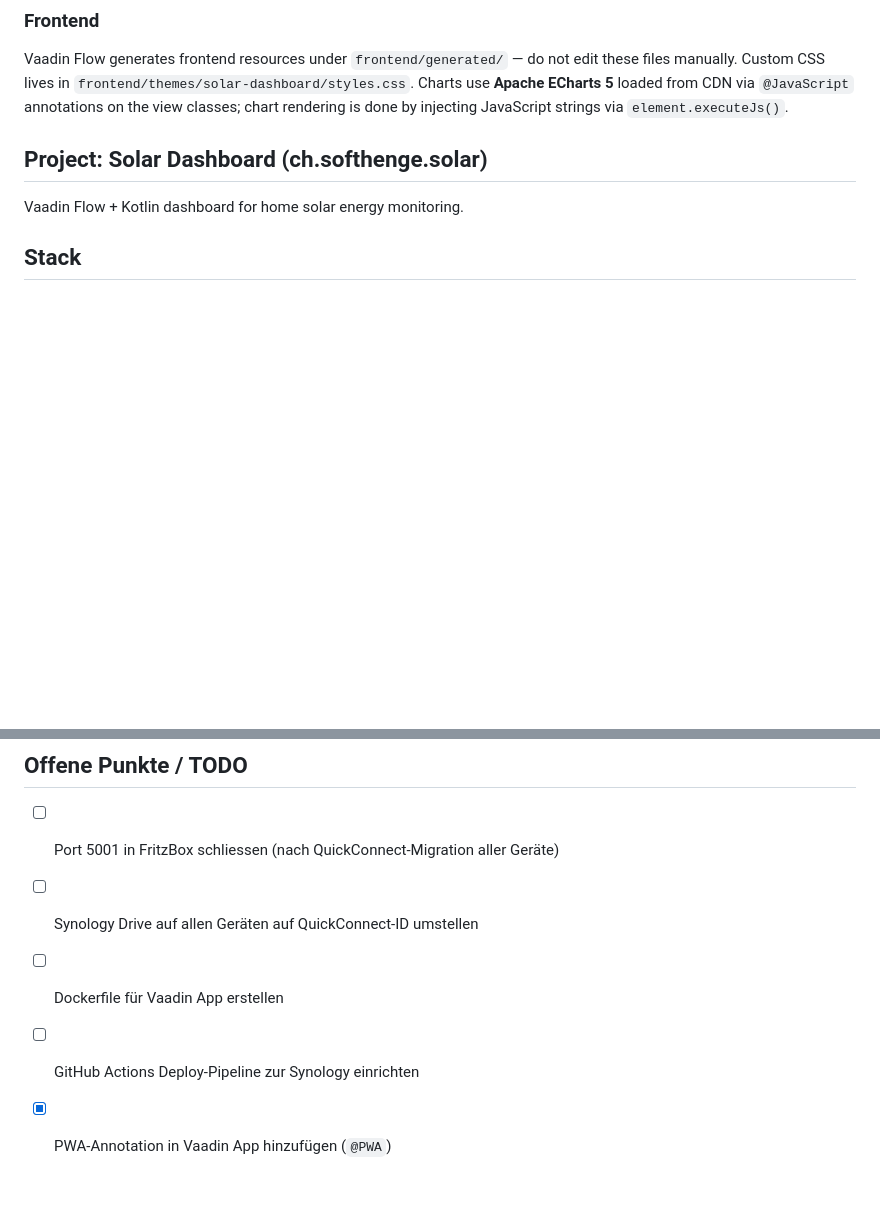
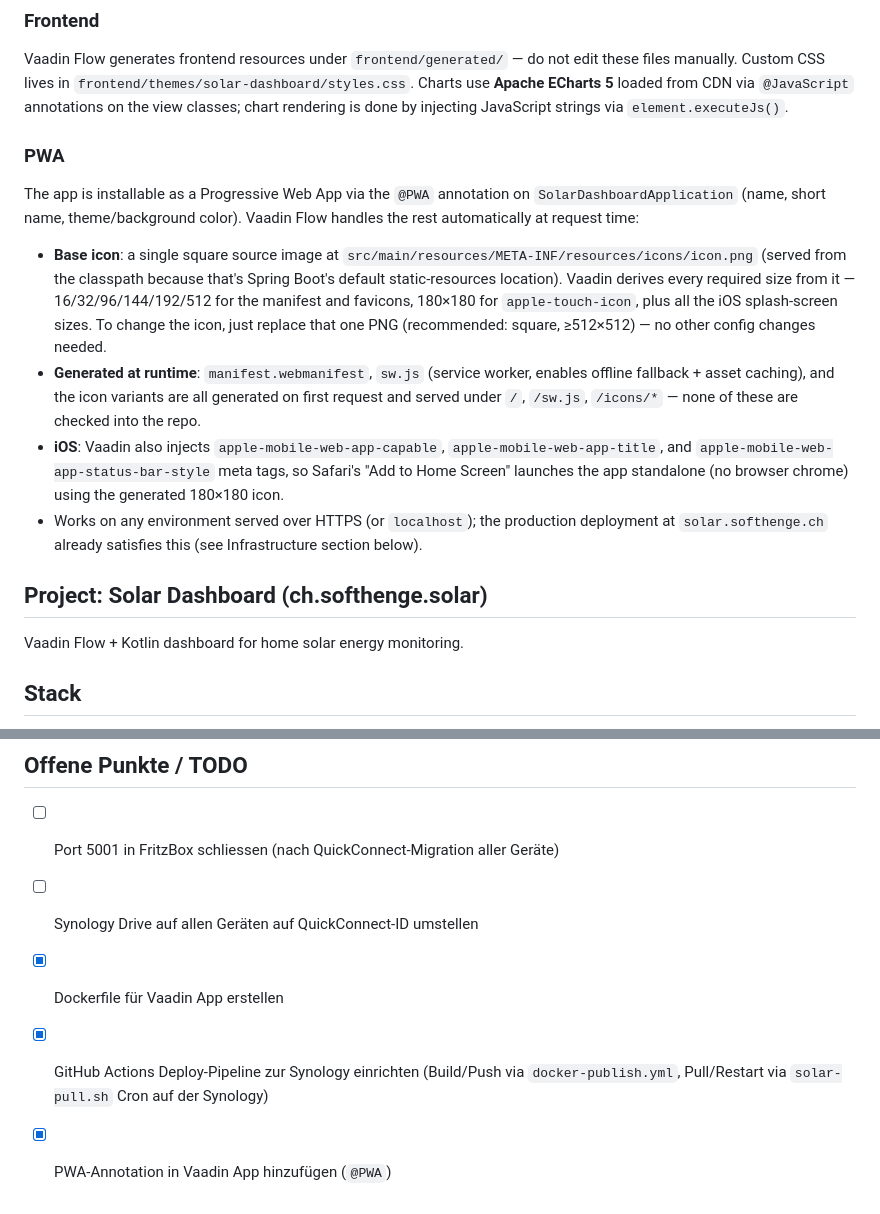
Before and after one commit to chutz68/general, a Markdown page: solar-dashboard-vaadin/CLAUDE.md, 2 parts joined by grey strips. Drawn GitHub-style; blank space fills up the shorter version.

Commit message:
document PWA setup and correct stale deployment TODOs
Adds a PWA subsection explaining the icon source, generated
manifest/service-worker/icon endpoints, and iOS install behavior.
Also checks off two TODOs that were already done (Dockerfile,
GitHub Actions deploy pipeline) but never marked complete.

Co-Authored-By: Claude Sonnet 5 <noreply@anthropic.com>
Claude-Session: https://claude.ai/code/session_01REpV13MhzDnwLKbRgqLsVW

```diff
--- a/solar-dashboard-vaadin/CLAUDE.md
+++ b/solar-dashboard-vaadin/CLAUDE.md
@@ -61,6 +61,15 @@ All views extend `VerticalLayout` and are Spring-managed beans (Vaadin handles i
 ### Frontend
 
 Vaadin Flow generates frontend resources under `frontend/generated/` — do not edit these files manually. Custom CSS lives in `frontend/themes/solar-dashboard/styles.css`. Charts use **Apache ECharts 5** loaded from CDN via `@JavaScript` annotations on the view classes; chart rendering is done by injecting JavaScript strings via `element.executeJs()`.
+
+### PWA
+
+The app is installable as a Progressive Web App via the `@PWA` annotation on `SolarDashboardApplication` (name, short name, theme/background color). Vaadin Flow handles the rest automatically at request time:
+
+- **Base icon**: a single square source image at `src/main/resources/META-INF/resources/icons/icon.png` (served from the classpath because that's Spring Boot's default static-resources location). Vaadin derives every required size from it — 16/32/96/144/192/512 for the manifest and favicons, 180×180 for `apple-touch-icon`, plus all the iOS splash-screen sizes. To change the icon, just replace that one PNG (recommended: square, ≥512×512) — no other config changes needed.
+- **Generated at runtime**: `manifest.webmanifest`, `sw.js` (service worker, enables offline fallback + asset caching), and the icon variants are all generated on first request and served under `/`, `/sw.js`, `/icons/*` — none of these are checked into the repo.
+- **iOS**: Vaadin also injects `apple-mobile-web-app-capable`, `apple-mobile-web-app-title`, and `apple-mobile-web-app-status-bar-style` meta tags, so Safari's "Add to Home Screen" launches the app standalone (no browser chrome) using the generated 180×180 icon.
+- Works on any environment served over HTTPS (or `localhost`); the production deployment at `solar.softhenge.ch` already satisfies this (see Infrastructure section below).
 
 ## Project: Solar Dashboard (ch.softhenge.solar)
 Vaadin Flow + Kotlin dashboard for home solar energy monitoring.
@@ -349,6 +358,6 @@ Internet
 
 - [ ] Port 5001 in FritzBox schliessen (nach QuickConnect-Migration aller Geräte)
 - [ ] Synology Drive auf allen Geräten auf QuickConnect-ID umstellen
-- [ ] Dockerfile für Vaadin App erstellen
-- [ ] GitHub Actions Deploy-Pipeline zur Synology einrichten
+- [x] Dockerfile für Vaadin App erstellen
+- [x] GitHub Actions Deploy-Pipeline zur Synology einrichten (Build/Push via `docker-publish.yml`, Pull/Restart via `solar-pull.sh` Cron auf der Synology)
 - [x] PWA-Annotation in Vaadin App hinzufügen (`@PWA`)
```
